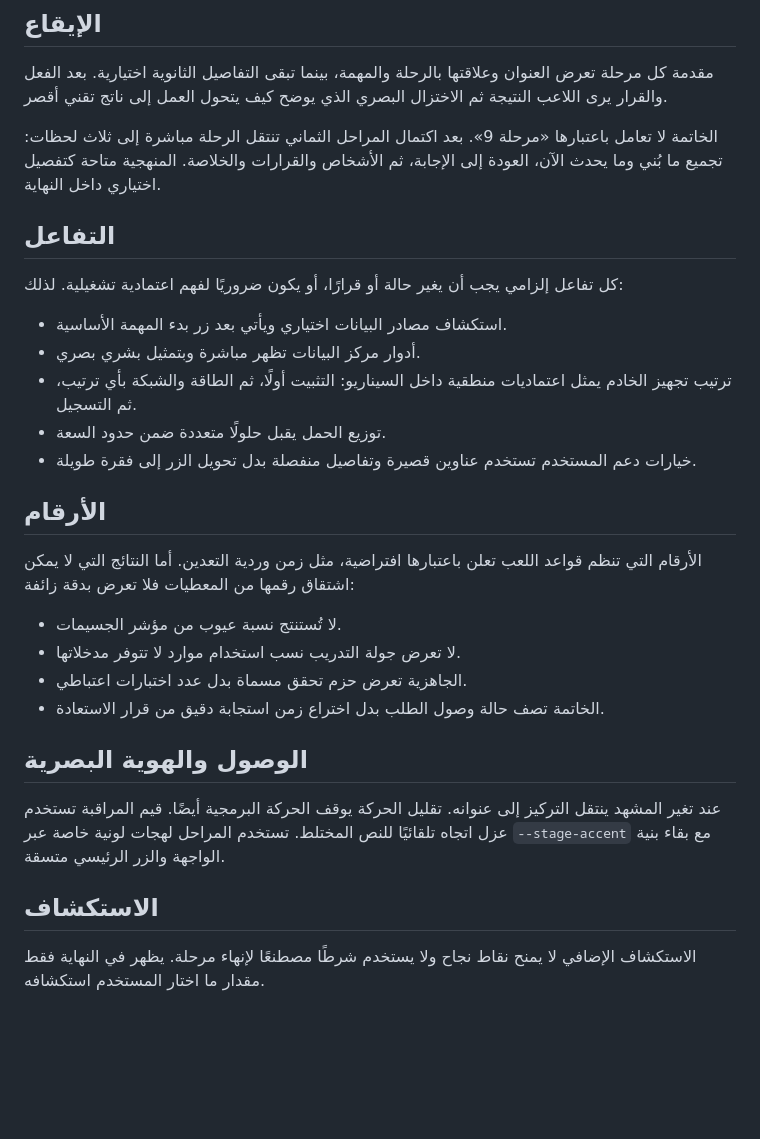
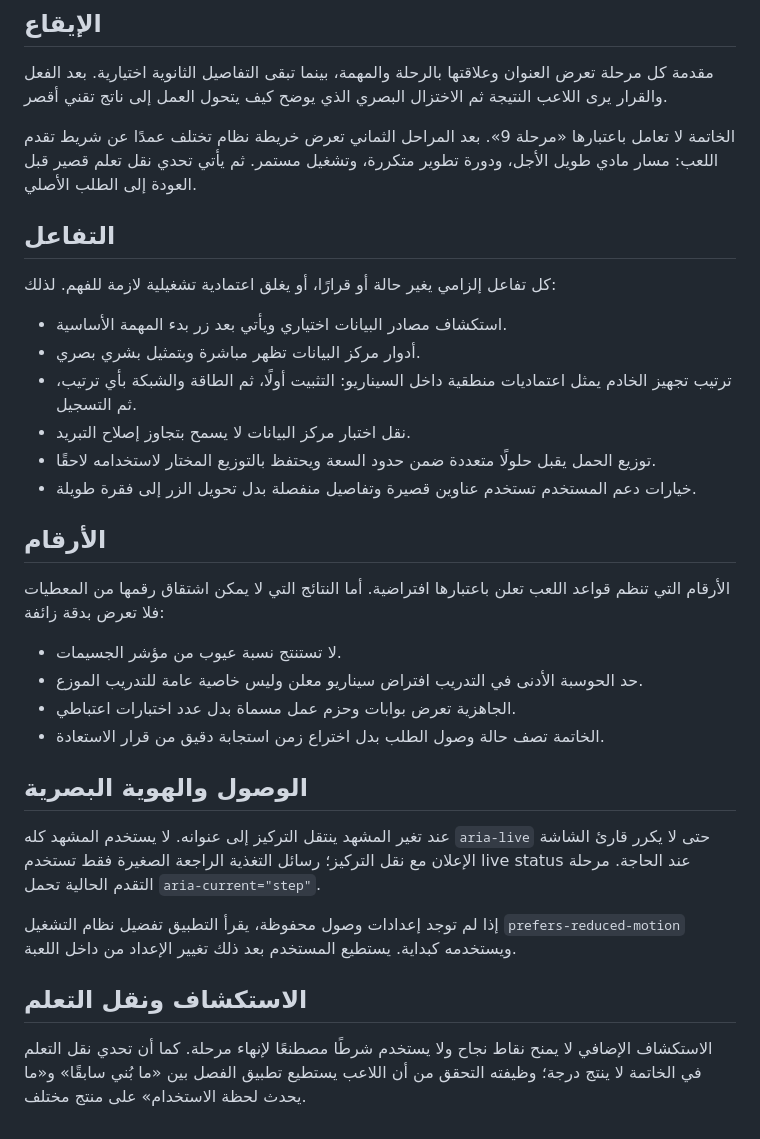
Before and after one commit to moeltaher/Behind-the-Answer, a Markdown page: docs/GAME-DESIGN.md, the part around one of its changes. GitHub-like rendering; blank space fills up the shorter version.

```diff
--- a/docs/GAME-DESIGN.md
+++ b/docs/GAME-DESIGN.md
@@ -33,31 +57,34 @@
 
 مقدمة كل مرحلة تعرض العنوان وعلاقتها بالرحلة والمهمة، بينما تبقى التفاصيل الثانوية اختيارية. بعد الفعل والقرار يرى اللاعب النتيجة ثم الاختزال البصري الذي يوضح كيف يتحول العمل إلى ناتج تقني أقصر.
 
-الخاتمة لا تعامل باعتبارها «مرحلة 9». بعد اكتمال المراحل الثماني تنتقل الرحلة مباشرة إلى ثلاث لحظات: تجميع ما بُني وما يحدث الآن، العودة إلى الإجابة، ثم الأشخاص والقرارات والخلاصة. المنهجية متاحة كتفصيل اختياري داخل النهاية.
+الخاتمة لا تعامل باعتبارها «مرحلة 9». بعد المراحل الثماني تعرض خريطة نظام تختلف عمدًا عن شريط تقدم اللعب: مسار مادي طويل الأجل، ودورة تطوير متكررة، وتشغيل مستمر. ثم يأتي تحدي نقل تعلم قصير قبل العودة إلى الطلب الأصلي.
 
 ## التفاعل
 
-كل تفاعل إلزامي يجب أن يغير حالة أو قرارًا، أو يكون ضروريًا لفهم اعتمادية تشغيلية. لذلك:
+كل تفاعل إلزامي يغير حالة أو قرارًا، أو يغلق اعتمادية تشغيلية لازمة للفهم. لذلك:
 
 - استكشاف مصادر البيانات اختياري ويأتي بعد زر بدء المهمة الأساسية.
 - أدوار مركز البيانات تظهر مباشرة وبتمثيل بشري بصري.
 - ترتيب تجهيز الخادم يمثل اعتماديات منطقية داخل السيناريو: التثبيت أولًا، ثم الطاقة والشبكة بأي ترتيب، ثم التسجيل.
-- توزيع الحمل يقبل حلولًا متعددة ضمن حدود السعة.
+- نقل اختبار مركز البيانات لا يسمح بتجاوز إصلاح التبريد.
+- توزيع الحمل يقبل حلولًا متعددة ضمن حدود السعة ويحتفظ بالتوزيع المختار لاستخدامه لاحقًا.
 - خيارات دعم المستخدم تستخدم عناوين قصيرة وتفاصيل منفصلة بدل تحويل الزر إلى فقرة طويلة.
 
 ## الأرقام
 
-الأرقام التي تنظم قواعد اللعب تعلن باعتبارها افتراضية، مثل زمن وردية التعدين. أما النتائج التي لا يمكن اشتقاق رقمها من المعطيات فلا تعرض بدقة زائفة:
+الأرقام التي تنظم قواعد اللعب تعلن باعتبارها افتراضية. أما النتائج التي لا يمكن اشتقاق رقمها من المعطيات فلا تعرض بدقة زائفة:
 
-- لا تُستنتج نسبة عيوب من مؤشر الجسيمات.
-- لا تعرض جولة التدريب نسب استخدام موارد لا تتوفر مدخلاتها.
-- الجاهزية تعرض حزم تحقق مسماة بدل عدد اختبارات اعتباطي.
+- لا تستنتج نسبة عيوب من مؤشر الجسيمات.
+- حد الحوسبة الأدنى في التدريب افتراض سيناريو معلن وليس خاصية عامة للتدريب الموزع.
+- الجاهزية تعرض بوابات وحزم عمل مسماة بدل عدد اختبارات اعتباطي.
 - الخاتمة تصف حالة وصول الطلب بدل اختراع زمن استجابة دقيق من قرار الاستعادة.
 
 ## الوصول والهوية البصرية
 
-عند تغير المشهد ينتقل التركيز إلى عنوانه. تقليل الحركة يوقف الحركة البرمجية أيضًا. قيم المراقبة تستخدم عزل اتجاه تلقائيًا للنص المختلط. تستخدم المراحل لهجات لونية خاصة عبر `--stage-accent` مع بقاء بنية الواجهة والزر الرئيسي متسقة.
+عند تغير المشهد ينتقل التركيز إلى عنوانه. لا يستخدم المشهد كله `aria-live` حتى لا يكرر قارئ الشاشة الإعلان مع نقل التركيز؛ رسائل التغذية الراجعة الصغيرة فقط تستخدم live status عند الحاجة. مرحلة التقدم الحالية تحمل `aria-current="step"`.
 
-## الاستكشاف
+إذا لم توجد إعدادات وصول محفوظة، يقرأ التطبيق تفضيل نظام التشغيل `prefers-reduced-motion` ويستخدمه كبداية. يستطيع المستخدم بعد ذلك تغيير الإعداد من داخل اللعبة.
 
-الاستكشاف الإضافي لا يمنح نقاط نجاح ولا يستخدم شرطًا مصطنعًا لإنهاء مرحلة. يظهر في النهاية فقط مقدار ما اختار المستخدم استكشافه.
+## الاستكشاف ونقل التعلم
+
+الاستكشاف الإضافي لا يمنح نقاط نجاح ولا يستخدم شرطًا مصطنعًا لإنهاء مرحلة. كما أن تحدي نقل التعلم في الخاتمة لا ينتج درجة؛ وظيفته التحقق من أن اللاعب يستطيع تطبيق الفصل بين «ما بُني سابقًا» و«ما يحدث لحظة الاستخدام» على منتج مختلف.
```
Also changed, not shown: other parts of docs/GAME-DESIGN.md (+39 -15 lines).
